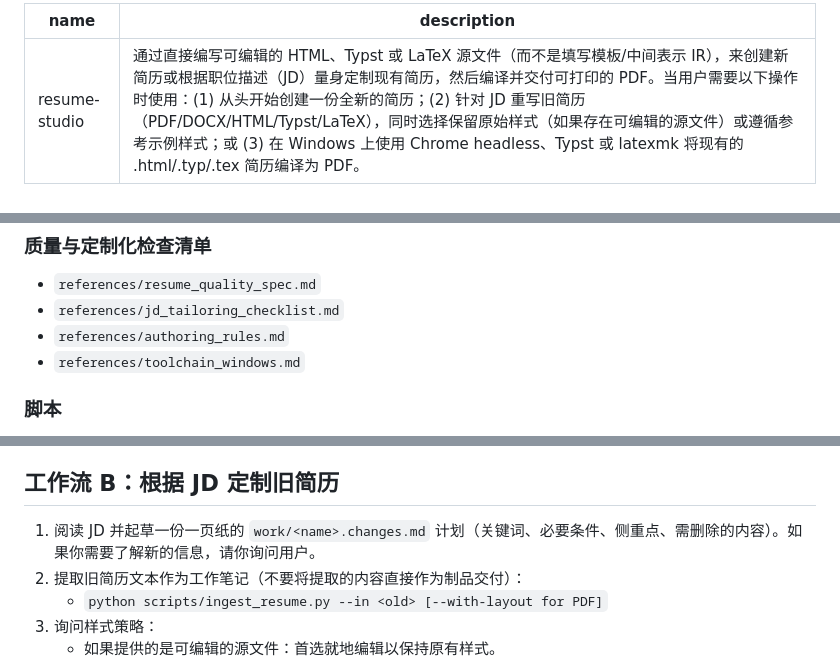
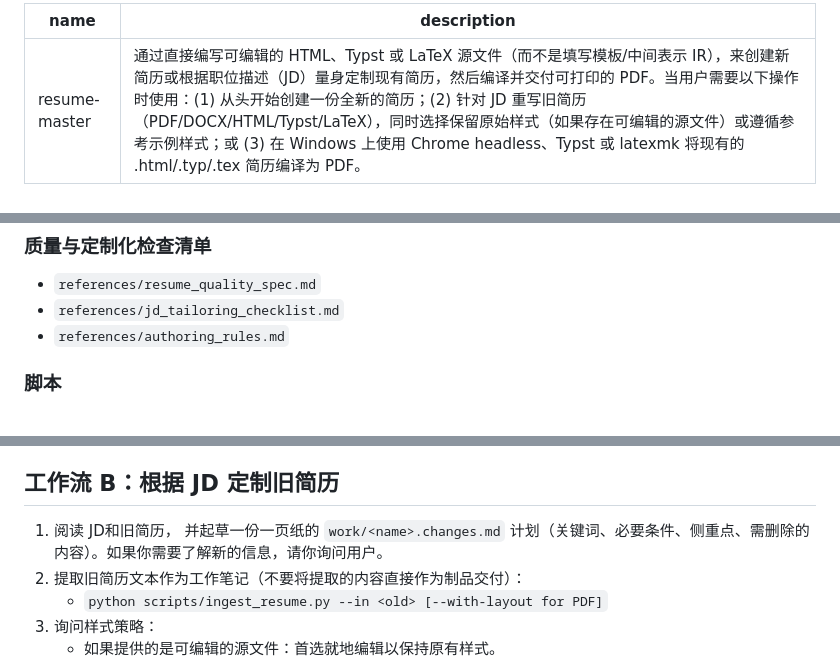
Before and after one commit to wangyafu/resume-skills, a Markdown page: skills/resume-studio/SKILL.md, 3 parts joined by grey strips. Rendered like a GitHub page.

Commit message:
修改skill文档

```diff
--- a/skills/resume-studio/SKILL.md
+++ b/skills/resume-studio/SKILL.md
@@ -1,5 +1,5 @@
 ---
-name: resume-studio
+name: resume-master
 description: 通过直接编写可编辑的 HTML、Typst 或 LaTeX 源文件（而不是填写模板/中间表示 IR），来创建新简历或根据职位描述（JD）量身定制现有简历，然后编译并交付可打印的 PDF。当用户需要以下操作时使用：(1) 从头开始创建一份全新的简历；(2) 针对 JD 重写旧简历（PDF/DOCX/HTML/Typst/LaTeX），同时选择保留原始样式（如果存在可编辑的源文件）或遵循参考示例样式；或 (3) 在 Windows 上使用 Chrome headless、Typst 或 latexmk 将现有的 .html/.typ/.tex 简历编译为 PDF。
 ---
 
@@ -26,7 +26,6 @@ description: 通过直接编写可编辑的 HTML、Typst 或 LaTeX 源文件（
 - `references/resume_quality_spec.md`
 - `references/jd_tailoring_checklist.md`
 - `references/authoring_rules.md`
-- `references/toolchain_windows.md`
 
 ### 脚本
 - 编译为 PDF: `scripts/render_pdf.py`
@@ -44,7 +43,7 @@ description: 通过直接编写可编辑的 HTML、Typst 或 LaTeX 源文件（
 ## 工作流 B：根据 JD 定制旧简历
 
 
-1) 阅读 JD 并起草一份一页纸的 `work/<name>.changes.md` 计划（关键词、必要条件、侧重点、需删除的内容）。如果你需要了解新的信息，请你询问用户。
+1) 阅读 JD和旧简历， 并起草一份一页纸的 `work/<name>.changes.md` 计划（关键词、必要条件、侧重点、需删除的内容）。如果你需要了解新的信息，请你询问用户。
 2) 提取旧简历文本作为工作笔记（不要将提取的内容直接作为制品交付）：
    - `python scripts/ingest_resume.py --in <old> [--with-layout for PDF]`
 3) 询问样式策略：
```
